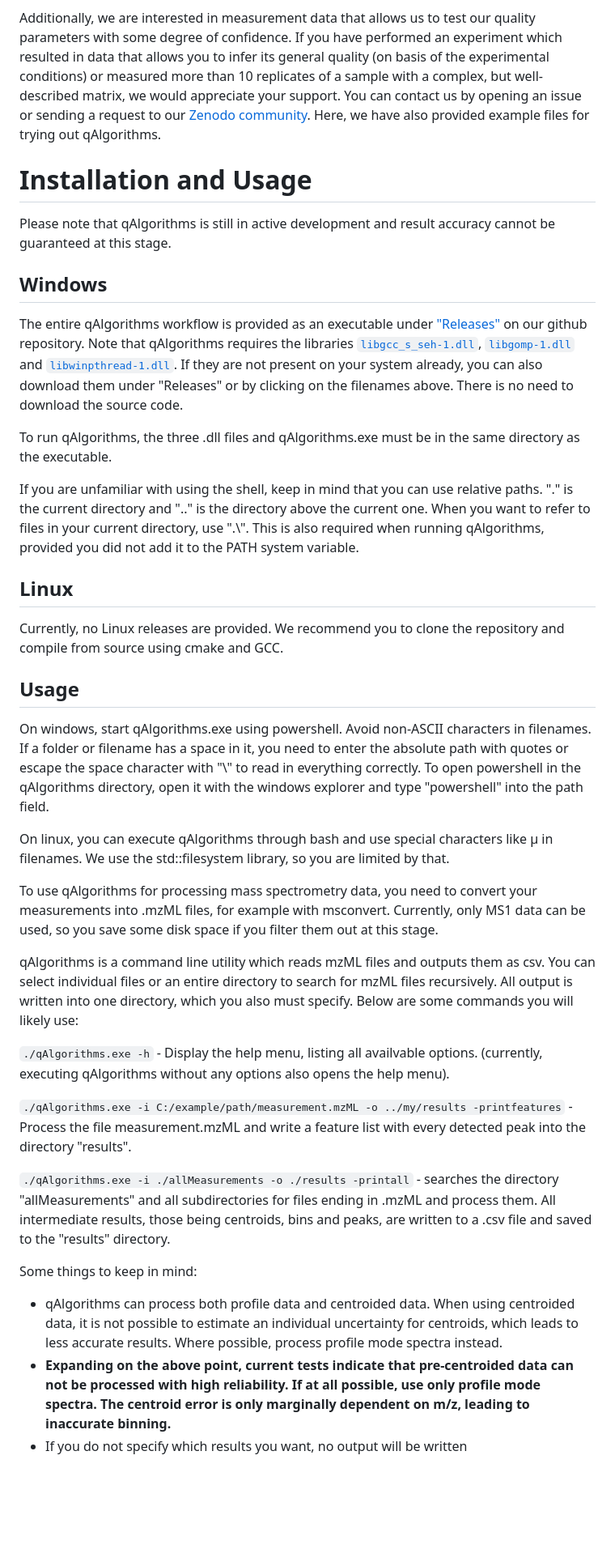
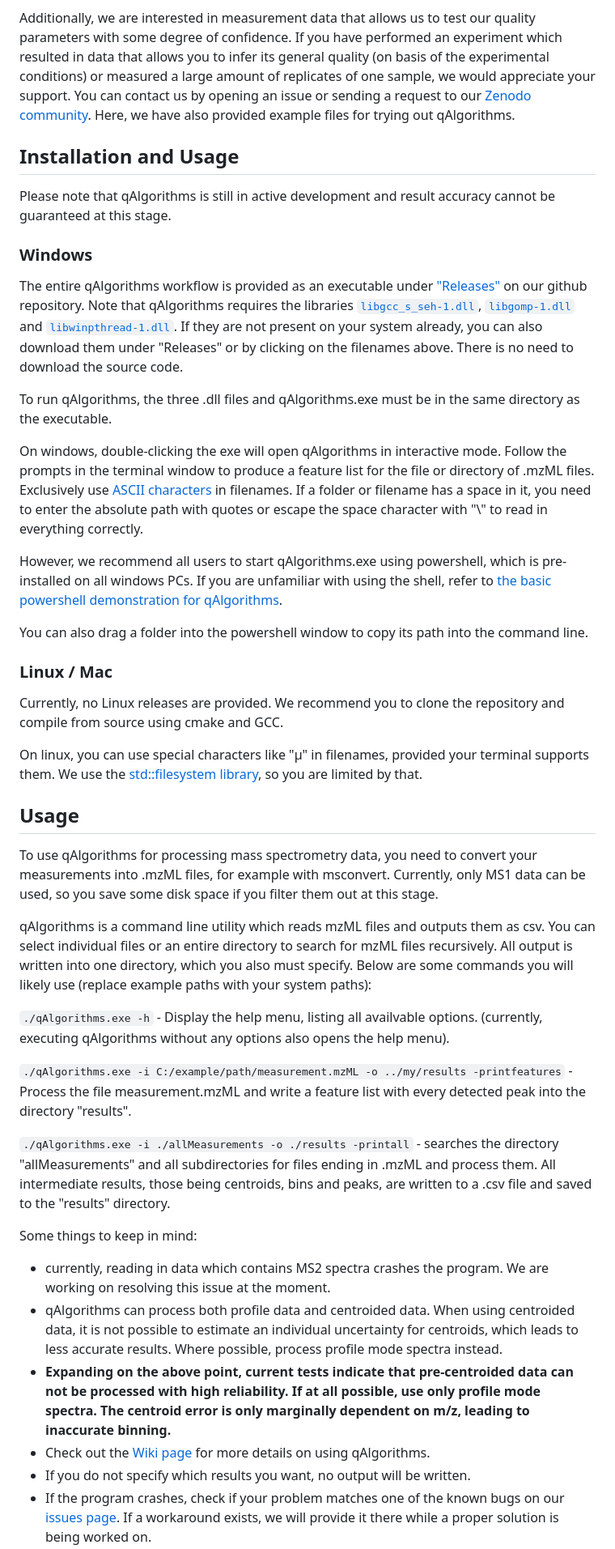
Before and after one commit to odea-project/qAlgorithms, a Markdown page: README.md, the part around the change printed below. Shown: that part at 81% size. Drawn GitHub-style; blank space fills up the shorter version.

```diff
--- a/README.md
+++ b/README.md
@@ -16,16 +16,15 @@ so do not hesitate to open an issue on our github page.
 Additionally, we are interested in measurement data that allows us to test our quality
 parameters with some degree of confidence. If you have performed an experiment which
 resulted in data that allows you to infer its general quality (on basis of the experimental
-conditions) or measured more than 10 replicates of a sample with a complex, but well-described
-matrix, we would appreciate your support. You can contact us by opening an issue or sending
-a request to our [Zenodo community](https://zenodo.org/communities/nontarget). Here, we have
-also provided example files for trying out qAlgorithms.
+conditions) or measured a large amount of replicates of one sample, we would appreciate your
+support. You can contact us by opening an issue or sending a request to our [Zenodo community](https://zenodo.org/communities/nontarget).
+Here, we have also provided example files for trying out qAlgorithms.
 
-# Installation and Usage
+## Installation and Usage
 Please note that qAlgorithms is still in active development and result accuracy
 cannot be guaranteed at this stage.
 
-## Windows
+### Windows
 The entire qAlgorithms workflow is provided as an executable under ["Releases"](https://github.com/odea-project/qAlgorithms/releases)
 on our github repository. Note that qAlgorithms requires the libraries
 [`libgcc_s_seh-1.dll`](https://github.com/odea-project/qAlgorithms/releases/download/v0.1.1.beta/libgcc_s_seh-1.dll), [`libgomp-1.dll`](https://github.com/odea-project/qAlgorithms/releases/download/v0.1.1.beta/libgomp-1.dll)
@@ -35,24 +34,25 @@ or by clicking on the filenames above. There is no need to download the source c
 To run qAlgorithms, the three .dll files and qAlgorithms.exe must be in the same directory
 as the executable.
 
-If you are unfamiliar with using the shell, keep in mind that you can use relative paths. "." is
-the current directory and ".." is the directory above the current one. When you want to refer to
-files in your current directory, use ".\\". This is also required when running qAlgorithms, provided
-you did not add it to the PATH system variable.
+On windows, double-clicking the exe will open qAlgorithms in interactive mode. Follow the prompts
+in the terminal window to produce a feature list for the file or directory of .mzML files.
+Exclusively use [ASCII characters](https://en.wikipedia.org/wiki/ASCII) in
+filenames. If a folder or filename has a space in it, you need to enter the absolute
+path with quotes or escape the space character with "\\" to read in everything correctly.
 
-## Linux
+However, we recommend all users to start qAlgorithms.exe using powershell, which is pre-installed on all windows PCs.
+If you are unfamiliar with using the shell, refer to [the basic powershell demonstration for qAlgorithms](https://github.com/odea-project/qAlgorithms/wiki/Tutorial-for-Novice-Users).
+
+You can also drag a folder into the powershell window to copy its path into the command line.
+
+### Linux / Mac
 Currently, no Linux releases are provided. We recommend you to clone the repository
 and compile from source using cmake and GCC.
 
+On linux, you can use special characters like "µ" in filenames, provided your terminal supports
+them. We use the [std::filesystem library](https://en.cppreference.com/w/cpp/filesystem), so you are limited by that.
+
 ## Usage
-On windows, start qAlgorithms.exe using powershell. Avoid non-ASCII characters in
-filenames. If a folder or filename has a space in it, you need to enter the absolute
-path with quotes or escape the space character with "\\" to read in everything correctly.
-To open powershell in the qAlgorithms directory, open it with the windows explorer and type
-"powershell" into the path field.
-
-On linux, you can execute qAlgorithms through bash and use special characters like µ
-in filenames. We use the std::filesystem library, so you are limited by that.
 
 To use qAlgorithms for processing mass spectrometry data, you need to convert your
 measurements into .mzML files, for example with msconvert. Currently, only MS1
@@ -61,7 +61,7 @@ data can be used, so you save some disk space if you filter them out at this sta
 qAlgorithms is a command line utility which reads mzML files and outputs them
 as csv. You can select individual files or an entire directory to search for
 mzML files recursively. All output is written into one directory, which you also
-must specify. Below are some commands you will likely use:
+must specify. Below are some commands you will likely use (replace example paths with your system paths):
 
 `./qAlgorithms.exe -h` - Display the help menu, listing all availvable options. (currently,
 executing qAlgorithms without any options also opens the help menu).
@@ -76,6 +76,8 @@ All intermediate results, those being centroids, bins and peaks, are written to
 file and saved to the "results" directory.
 
 Some things to keep in mind:
+* currently, reading in data which contains MS2 spectra crashes the program.
+  We are working on resolving this issue at the moment.
 * qAlgorithms can process both profile data and centroided data. When using
   centroided data, it is not possible to estimate an individual uncertainty
   for centroids, which leads to less accurate results. Where possible, process
@@ -83,5 +85,9 @@ Some things to keep in mind:
 * **Expanding on the above point, current tests indicate that pre-centroided**
   **data can not be processed with high reliability. If at all possible, use**
   **only profile mode spectra. The centroid error is only marginally dependent on m/z, leading to inaccurate binning.**
-* If you do not specify which results you want, no output will be written
+* Check out the [Wiki page](https://github.com/odea-project/qAlgorithms/wiki/Questions-regarding-the-use-of-qAlgorithms) for more details on using qAlgorithms.
+* If you do not specify which results you want, no output will be written.
+* If the program crashes, check if your problem matches one of the known bugs on our
+  [issues page](https://github.com/odea-project/qAlgorithms/issues). If a workaround exists,
+  we will provide it there while a proper solution is being worked on.
 * If multiple copies of the same file are found during recursive search,
```
Also changed, not shown: other parts of README.md (+39 -21 lines).
